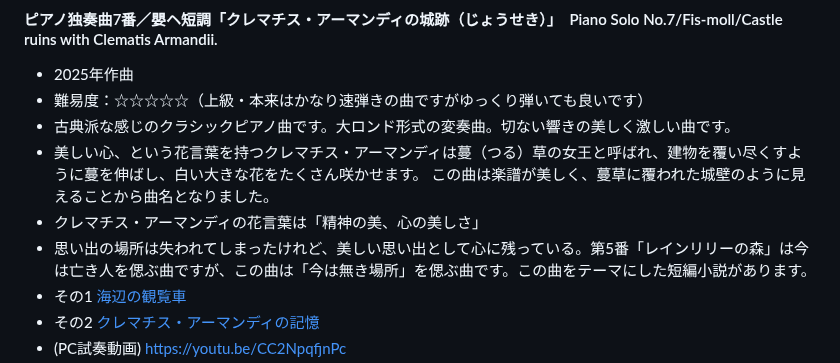
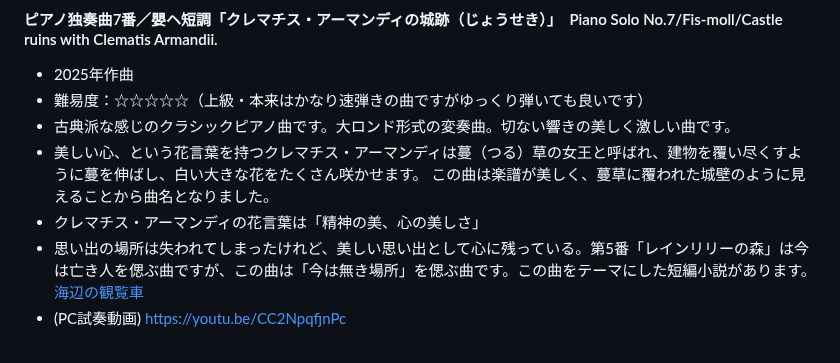
Before and after one commit to misuz/sheetmusic, a Markdown page: README.md, the part around the change. GitHub-like rendering.

Commit message:
README.md の更新

```diff
--- a/README.md
+++ b/README.md
@@ -71,9 +71,7 @@
 - 古典派な感じのクラシックピアノ曲です。大ロンド形式の変奏曲。切ない響きの美しく激しい曲です。
 - 美しい心、という花言葉を持つクレマチス・アーマンディは蔓（つる）草の女王と呼ばれ、建物を覆い尽くすように蔓を伸ばし、白い大きな花をたくさん咲かせます。 この曲は楽譜が美しく、蔓草に覆われた城壁のように見えることから曲名となりました。
 - クレマチス・アーマンディの花言葉は「精神の美、心の美しさ」
-- 思い出の場所は失われてしまったけれど、美しい思い出として心に残っている。第5番「レインリリーの森」は今は亡き人を偲ぶ曲ですが、この曲は「今は無き場所」を偲ぶ曲です。この曲をテーマにした短編小説があります。
- - その1 [海辺の観覧車](https://note.com/seewheniseeyou/n/n60c7e0fa7025)
- - その2 [クレマチス・アーマンディの記憶](https://note.com/seewheniseeyou/n/n89201a9525d0)
+- 思い出の場所は失われてしまったけれど、美しい思い出として心に残っている。第5番「レインリリーの森」は今は亡き人を偲ぶ曲ですが、この曲は「今は無き場所」を偲ぶ曲です。この曲をテーマにした短編小説があります。 [海辺の観覧車](https://note.com/seewheniseeyou/n/n60c7e0fa7025)
 - (PC試奏動画) https://youtu.be/CC2NpqfjnPc
 - <img src="castleruinsofclematisarmandii.png" width="500px">
 
```
